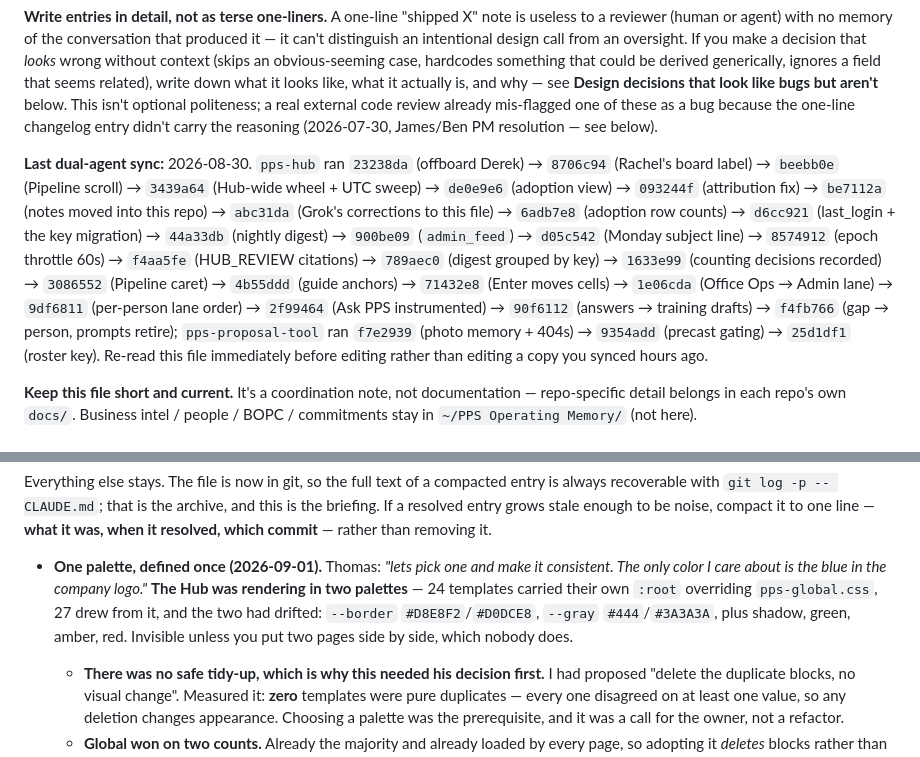
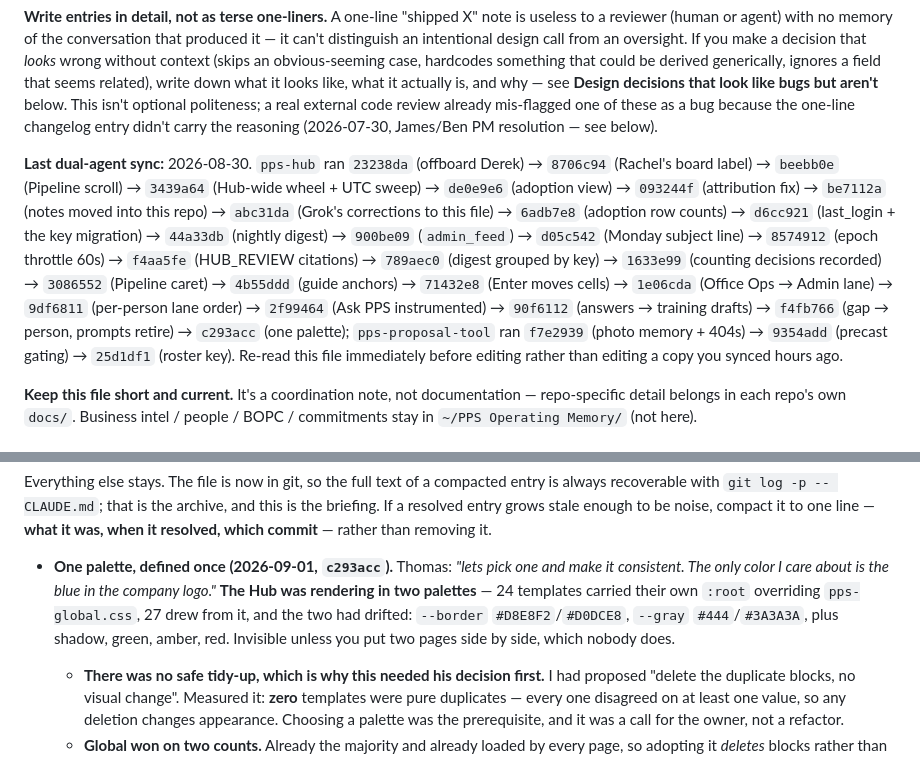
Before and after one commit to ThomasEllison885/pps-hub, a Markdown page: CLAUDE.md, 2 parts joined by grey strips. GitHub-like rendering.

Commit message:
Name the palette commit in the working notes
Co-Authored-By: Claude Opus 5 <noreply@anthropic.com>
Claude-Session: https://claude.ai/code/session_01JWFy4xSSHqcT7FJ1rci3i1

```diff
--- a/CLAUDE.md
+++ b/CLAUDE.md
@@ -10,7 +10,7 @@ This project is worked on by **two separate AI coding agents in separate session
 
 **Write entries in detail, not as terse one-liners.** A one-line "shipped X" note is useless to a reviewer (human or agent) with no memory of the conversation that produced it — it can't distinguish an intentional design call from an oversight. If you make a decision that *looks* wrong without context (skips an obvious-seeming case, hardcodes something that could be derived generically, ignores a field that seems related), write down what it looks like, what it actually is, and why — see **Design decisions that look like bugs but aren't** below. This isn't optional politeness; a real external code review already mis-flagged one of these as a bug because the one-line changelog entry didn't carry the reasoning (2026-07-30, James/Ben PM resolution — see below).
 
-**Last dual-agent sync:** 2026-08-30. `pps-hub` ran `23238da` (offboard Derek) → `8706c94` (Rachel's board label) → `beebb0e` (Pipeline scroll) → `3439a64` (Hub-wide wheel + UTC sweep) → `de0e9e6` (adoption view) → `093244f` (attribution fix) → `be7112a` (notes moved into this repo) → `abc31da` (Grok's corrections to this file) → `6adb7e8` (adoption row counts) → `d6cc921` (last_login + the key migration) → `44a33db` (nightly digest) → `900be09` (`admin_feed`) → `d05c542` (Monday subject line) → `8574912` (epoch throttle 60s) → `f4aa5fe` (HUB_REVIEW citations) → `789aec0` (digest grouped by key) → `1633e99` (counting decisions recorded) → `3086552` (Pipeline caret) → `4b55ddd` (guide anchors) → `71432e8` (Enter moves cells) → `1e06cda` (Office Ops → Admin lane) → `9df6811` (per-person lane order) → `2f99464` (Ask PPS instrumented) → `90f6112` (answers → training drafts) → `f4fb766` (gap → person, prompts retire); `pps-proposal-tool` ran `f7e2939` (photo memory + 404s) → `9354add` (precast gating) → `25d1df1` (roster key). Re-read this file immediately before editing rather than editing a copy you synced hours ago.
+**Last dual-agent sync:** 2026-08-30. `pps-hub` ran `23238da` (offboard Derek) → `8706c94` (Rachel's board label) → `beebb0e` (Pipeline scroll) → `3439a64` (Hub-wide wheel + UTC sweep) → `de0e9e6` (adoption view) → `093244f` (attribution fix) → `be7112a` (notes moved into this repo) → `abc31da` (Grok's corrections to this file) → `6adb7e8` (adoption row counts) → `d6cc921` (last_login + the key migration) → `44a33db` (nightly digest) → `900be09` (`admin_feed`) → `d05c542` (Monday subject line) → `8574912` (epoch throttle 60s) → `f4aa5fe` (HUB_REVIEW citations) → `789aec0` (digest grouped by key) → `1633e99` (counting decisions recorded) → `3086552` (Pipeline caret) → `4b55ddd` (guide anchors) → `71432e8` (Enter moves cells) → `1e06cda` (Office Ops → Admin lane) → `9df6811` (per-person lane order) → `2f99464` (Ask PPS instrumented) → `90f6112` (answers → training drafts) → `f4fb766` (gap → person, prompts retire) → `c293acc` (one palette); `pps-proposal-tool` ran `f7e2939` (photo memory + 404s) → `9354add` (precast gating) → `25d1df1` (roster key). Re-read this file immediately before editing rather than editing a copy you synced hours ago.
 
 **Keep this file short and current.** It's a coordination note, not documentation — repo-specific detail belongs in each repo's own `docs/`. Business intel / people / BOPC / commitments stay in `~/PPS Operating Memory/` (not here).
 
@@ -42,7 +42,7 @@ Three things still justify deleting rather than resolving, because they make the
 
 Everything else stays. The file is now in git, so the full text of a compacted entry is always recoverable with `git log -p -- CLAUDE.md`; that is the archive, and this is the briefing. If a resolved entry grows stale enough to be noise, compact it to one line — **what it was, when it resolved, which commit** — rather than removing it.
 
-- **One palette, defined once (2026-09-01).** Thomas: *"lets pick one and make it consistent. The only color I care about is the blue in the company logo."* **The Hub was rendering in two palettes** — 24 templates carried their own `:root` overriding `pps-global.css`, 27 drew from it, and the two had drifted: `--border` `#D8E8F2`/`#D0DCE8`, `--gray` `#444`/`#3A3A3A`, plus shadow, green, amber, red. Invisible unless you put two pages side by side, which nobody does.
+- **One palette, defined once (2026-09-01, `c293acc`).** Thomas: *"lets pick one and make it consistent. The only color I care about is the blue in the company logo."* **The Hub was rendering in two palettes** — 24 templates carried their own `:root` overriding `pps-global.css`, 27 drew from it, and the two had drifted: `--border` `#D8E8F2`/`#D0DCE8`, `--gray` `#444`/`#3A3A3A`, plus shadow, green, amber, red. Invisible unless you put two pages side by side, which nobody does.
   - **There was no safe tidy-up, which is why this needed his decision first.** I had proposed "delete the duplicate blocks, no visual change". Measured it: **zero** templates were pure duplicates — every one disagreed on at least one value, so any deletion changes appearance. Choosing a palette was the prerequisite, and it was a call for the owner, not a refactor.
   - **Global won on two counts.** Already the majority and already loaded by every page, so adopting it *deletes* blocks rather than moving them. And it is measurably more legible: the inline green (2.87) and red (3.82) **fail** WCAG AA on white; global's pass (4.72, 5.44). Those are the status pills people read on a phone outdoors.
   - **The brand never moved, which was the one hard requirement.** `--blue` `#0096D6` and `--dark-blue` `#004C8C` were already byte-identical everywhere and were never part of the drift. White likewise — the brand asset is 95.5% pure `#FFFFFF` and cards are plain white in both palettes. Worth knowing: the header logo's own colour is **`#5FE0FF`**, a cyan that exists only inside `logo.png` and has no CSS variable; the app icon uses the other two.
```
